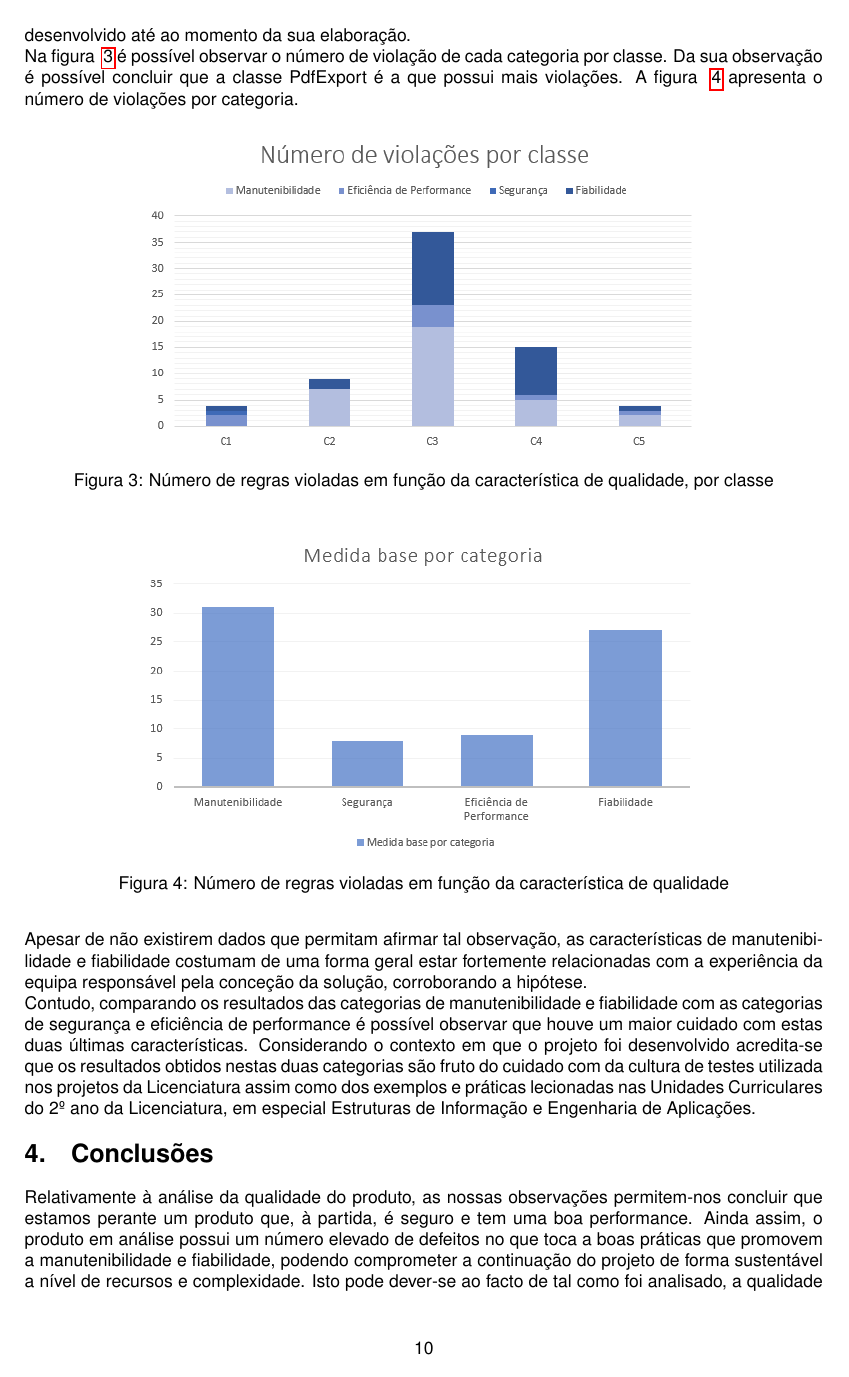
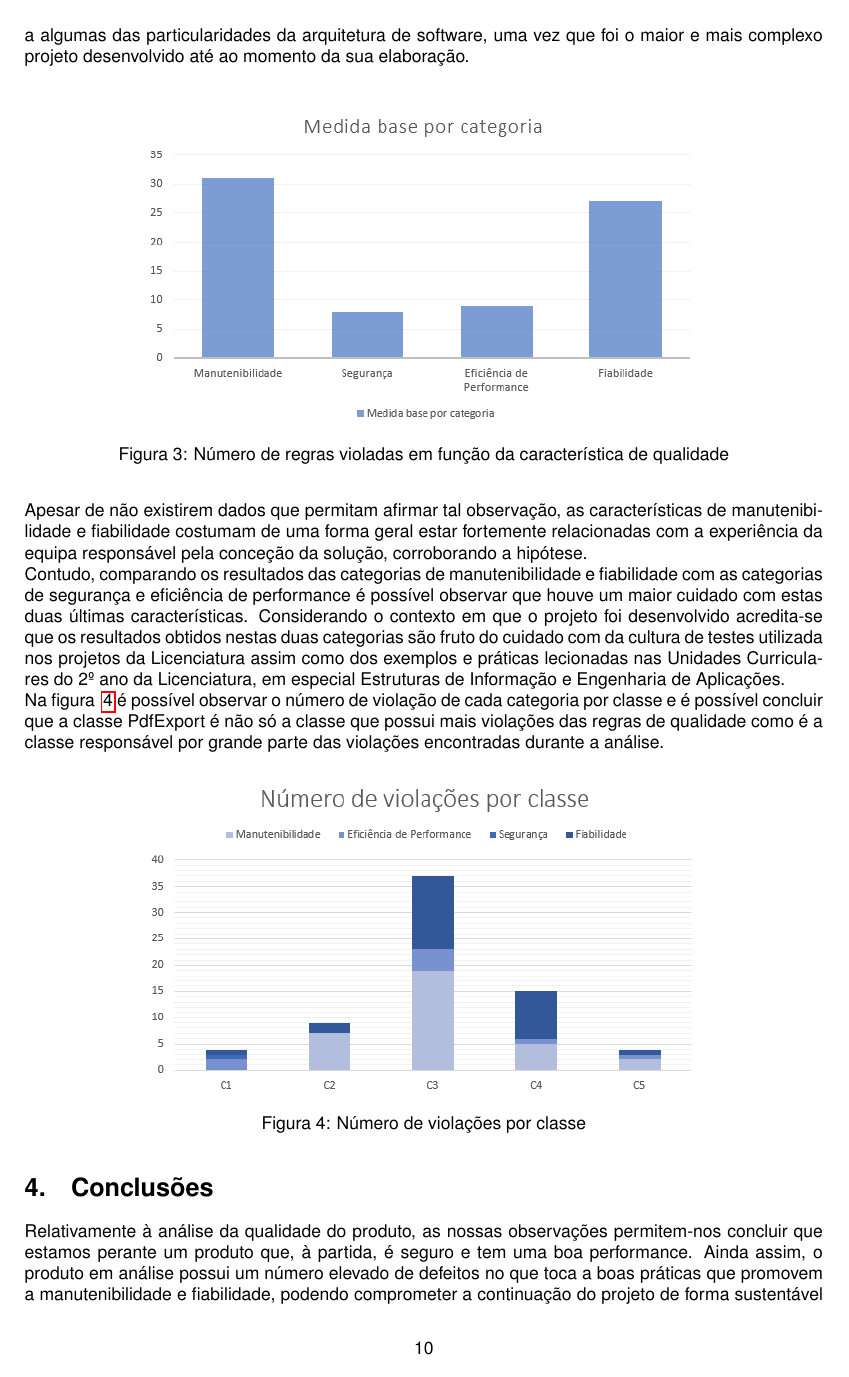
Before and after one commit to k4rd050/qesoft_g12, a LaTeX document (QESOFT-TP2-Grupo12.tex): page 10 of 21. Compiled offline with pdfLaTeX.

Commit message:
Legendas e ordem dos gráficos nas conclusões

```diff
--- a/QESOFT-TP2-Grupo12.tex
+++ b/QESOFT-TP2-Grupo12.tex
@@ -468,15 +468,7 @@ Como se pode verificar nos resultados apresentados na secção anterior e na Fig
 Caso os critérios fossem menos rigorosos, era possível encontrar bastantes mais metas "satisfeitas parcialmente", o que se refletiria em áreas de processo com melhor classificação.\\
 No entanto, referindo agora à gestão de requisitos, não deixa de ser importante verificar que é excelente para um projeto de âmbito académico esta área de processo ser satisfeita. Isto deve-se ao facto da unidade curricular de LAPR4 à semelhança com os outros LAPR, se basear muito no contacto entre "Product Owner" e equipa de desenvolvimento para haver um constante levantamento de requisitos e assim satisfazer o método iterativo de desenvolvimento de software. \\
 O rigor no desenvolvimento ágil, com base em SCRUM é um ponto também muito importante que é focado neste tipo de projetos, e isto deveria ter reflexo numa boa classificação em várias áreas de processo como Planeamento do projeto, Solução Técnica, Monitorização e controlo do projeto e ainda Garantia da qualidade do produto e processo. Foi utilizada a ferramenta Jira neste projeto, o que deu a implementação parcial a algumas das práticas englobadas nas áreas de processo anteriores, infelizmente as questões elaboradas têm uma cariz bastante mais ligada a projetos profissionais o que fez com que também houvesse muitas práticas não implementadas, baixando a classificação final da meta e área de processo. \\
-Relativamente à análise do produto, com base no conhecimento que o grupo possui à cerca da equipa e do projeto em questão, este acredita que pode ser possível relacionar a natureza e particularidades de algumas das regras violadas com a falta de experiência da equipa de desenvolvido quanto a algumas das particularidades da arquitetura de software, uma vez que foi o maior e mais complexo projeto desenvolvido até ao momento da sua elaboração.\\
-Na figura ~\ref{figClass} é possível observar o número de violação de cada categoria por classe. Da sua observação é possível concluir que a classe PdfExport é a que possui mais violações. A figura ~\ref{figQuality} apresenta o número de violações por categoria.
-
-\begin{figure}[H]
-	\centering
-	\includegraphics[width=0.7\linewidth]{chart_classes.PNG}
-	\caption{Número de regras violadas em função da característica de qualidade, por classe \small}
-	\label{figClass}
-\end{figure}
+Relativamente à análise do produto, com base na observação da do número de regras violadas em função da caterística de qualidade descritas na figura ~\ref{figQuality} e no conhecimento que o grupo possui à cerca da equipa e do projeto em questão, este acredita que pode ser possível relacionar a natureza e particularidades de algumas das regras violadas com a falta de experiência da equipa de desenvolvido quanto a algumas das particularidades da arquitetura de software, uma vez que foi o maior e mais complexo projeto desenvolvido até ao momento da sua elaboração.\\
 
 \begin{figure}[H]
 	\centering
@@ -486,7 +478,15 @@ Na figura ~\ref{figClass} é possível observar o número de violação de cada
 \end{figure}
 
 Apesar de não existirem dados que permitam afirmar tal observação, as características de manutenibilidade e fiabilidade costumam de uma forma geral estar fortemente relacionadas com a experiência da equipa responsável pela conceção da solução, corroborando a hipótese.\\
-Contudo, comparando os resultados das categorias de manutenibilidade e fiabilidade com as categorias de segurança e eficiência de performance é possível observar que houve um maior cuidado com estas duas últimas características. Considerando o contexto em que o projeto foi desenvolvido acredita-se que os resultados obtidos nestas duas categorias são fruto do cuidado com da cultura de testes utilizada nos projetos da Licenciatura assim como dos exemplos e práticas lecionadas nas Unidades Curriculares do 2º ano da Licenciatura, em especial Estruturas de Informação e Engenharia de Aplicações.
+Contudo, comparando os resultados das categorias de manutenibilidade e fiabilidade com as categorias de segurança e eficiência de performance é possível observar que houve um maior cuidado com estas duas últimas características. Considerando o contexto em que o projeto foi desenvolvido acredita-se que os resultados obtidos nestas duas categorias são fruto do cuidado com da cultura de testes utilizada nos projetos da Licenciatura assim como dos exemplos e práticas lecionadas nas Unidades Curriculares do 2º ano da Licenciatura, em especial Estruturas de Informação e Engenharia de Aplicações. \\
+Na figura ~\ref{figClass} é possível observar o número de violação de cada categoria por classe e é possível concluir que a classe PdfExport é não só a classe que possui mais violações das regras de qualidade como é a classe responsável por grande parte das violações encontradas durante a análise.
+
+\begin{figure}[H]
+	\centering
+	\includegraphics[width=0.7\linewidth]{chart_classes.PNG}
+\caption{Número de violações por classe \small}
+	\label{figClass}
+\end{figure}
 
 \section{Conclusões}
 Relativamente à análise da qualidade do produto, as nossas observações permitem-nos concluir que estamos perante um produto que, à partida, é seguro e tem uma boa performance. Ainda assim, o produto em análise possui um número elevado de defeitos no que toca a boas práticas que promovem a manutenibilidade e fiabilidade, podendo comprometer a continuação do projeto de forma sustentável a nível de recursos e complexidade.
```
Also changed, not shown: QESOFT-TP2-Grupo12.tex (2 more changed lines).
